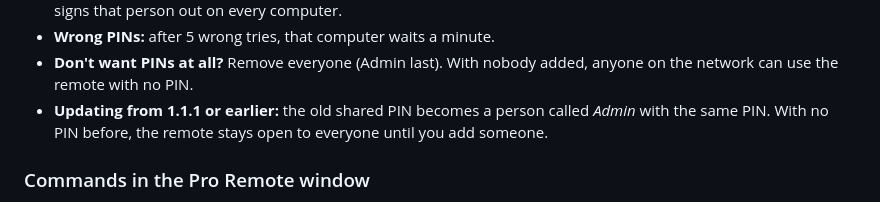
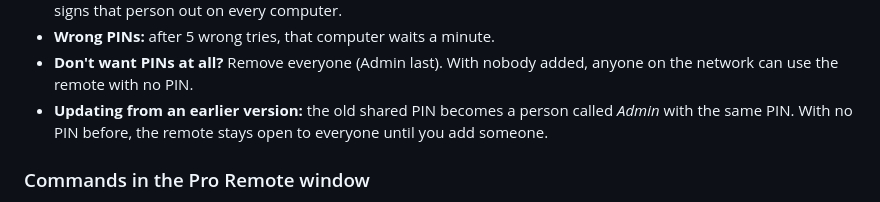
Before and after one commit to gavinpep98/Pro-Remote, a Markdown page: README.md, the part around the change. Rendered like a GitHub page.

Commit message:
README: reword the note about updating
Co-Authored-By: Claude Opus 5.5 <noreply@anthropic.com>
Claude-Session: https://claude.ai/code/session_01Dq74AqC8JHTZvVWnvzxfSY

```diff
--- a/README.md
+++ b/README.md
@@ -51,7 +51,7 @@ The remote hides what a level can't use, and the helper program refuses it too.
 - **Managing people:** Admins use **⚙︎ Settings → Access**: add someone (leave the PIN blank to have one made up), change their level, show their PIN, give them a new PIN, sign them out everywhere, or remove them. A new PIN signs that person out on every computer.
 - **Wrong PINs:** after 5 wrong tries, that computer waits a minute.
 - **Don't want PINs at all?** Remove everyone (Admin last). With nobody added, anyone on the network can use the remote with no PIN.
-- **Updating from 1.1.1 or earlier:** the old shared PIN becomes a person called *Admin* with the same PIN. With no PIN before, the remote stays open to everyone until you add someone.
+- **Updating from an earlier version:** the old shared PIN becomes a person called *Admin* with the same PIN. With no PIN before, the remote stays open to everyone until you add someone.
 
 ### Commands in the Pro Remote window
 The Pro Remote window (the Terminal window on the computer running the remote) takes commands. Type one and press Enter:
```
